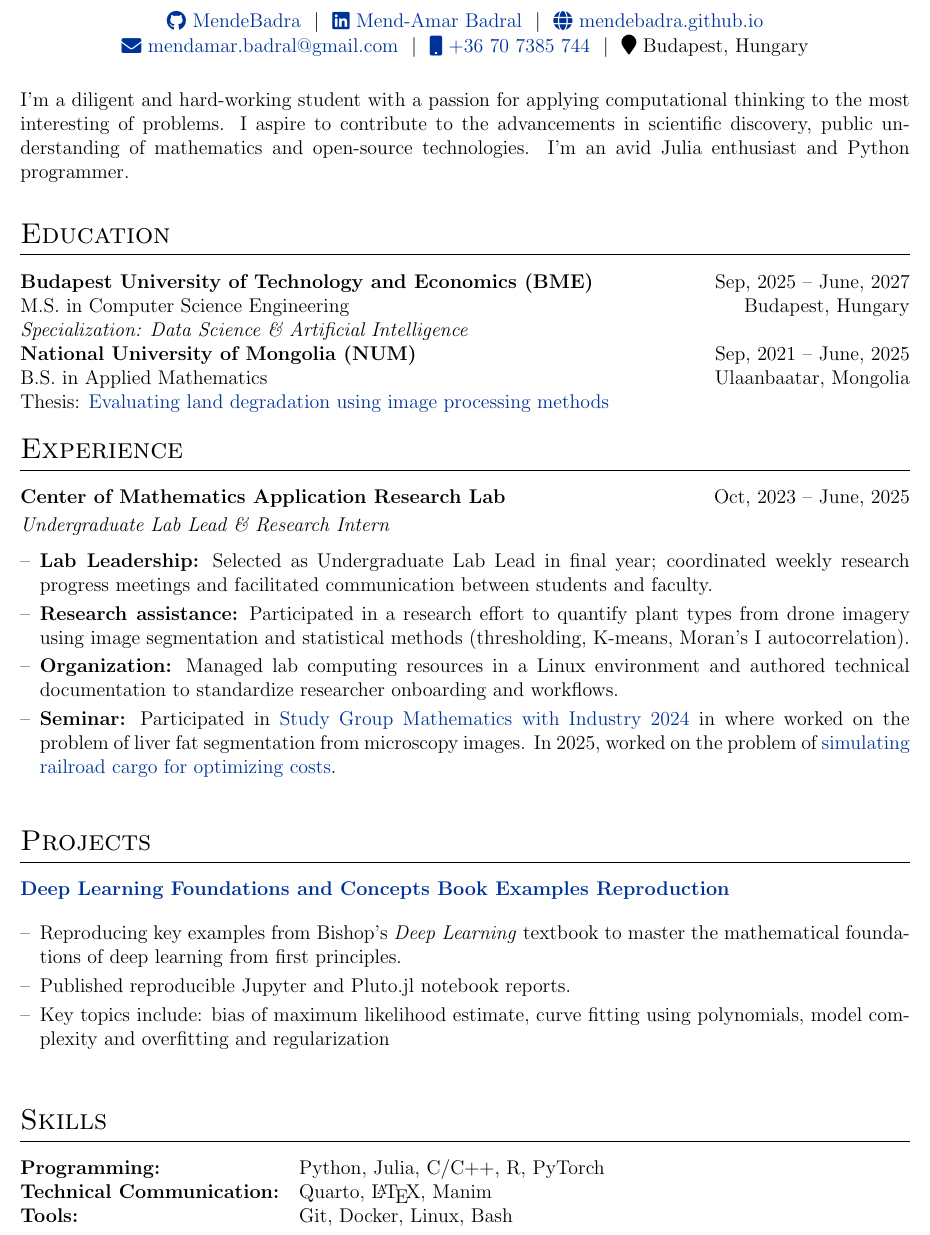
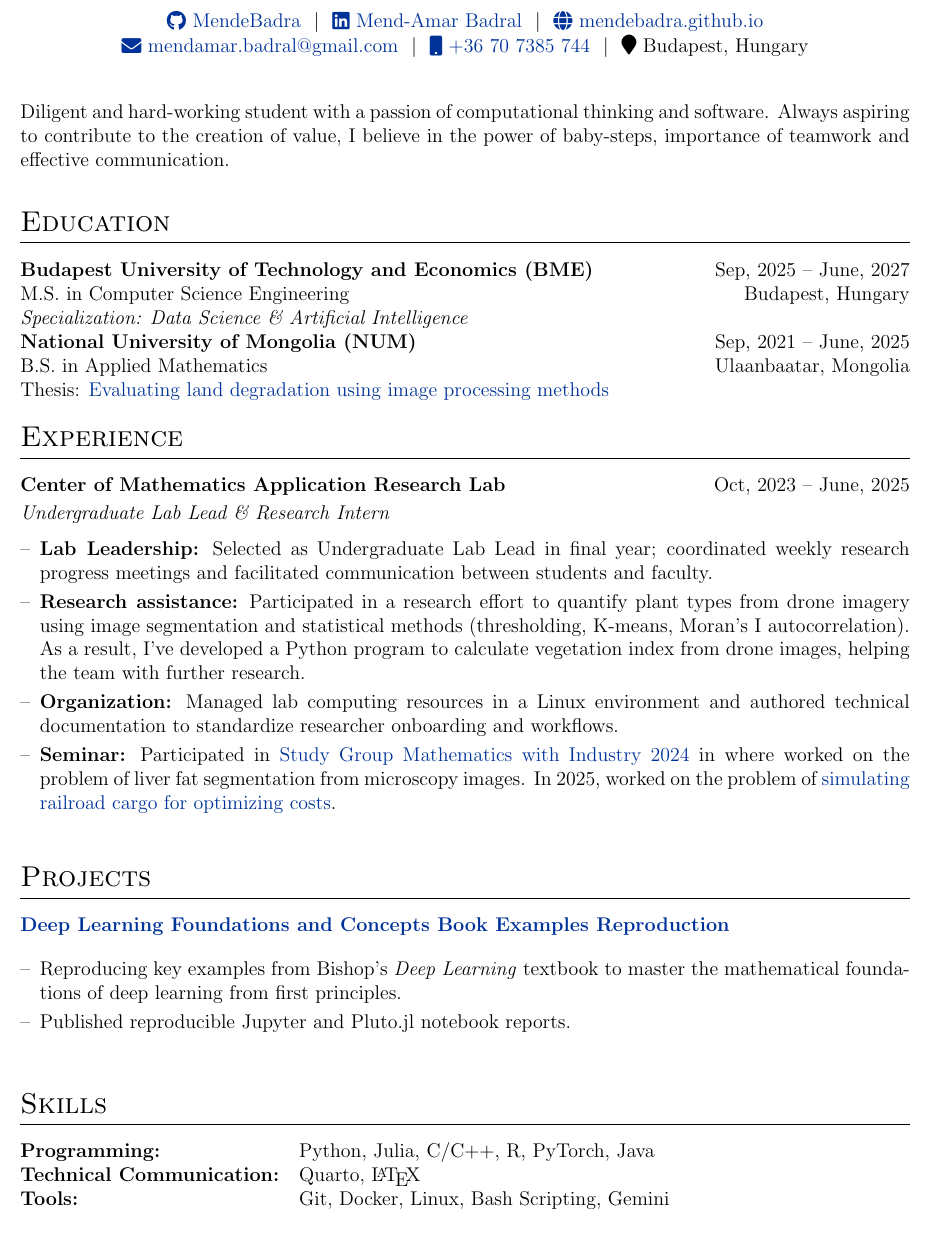
Before and after one commit to MendeBadra/MendeeResume, a LaTeX CV (cv.tex): part of the page, cut so that both start at the same text. Compiled offline with pdfLaTeX.

Commit message:
Ericcson Backend dev CV v0

```diff
--- a/cv.tex
+++ b/cv.tex
@@ -152,7 +152,9 @@
 \vspace{1em}
 \noindent
 % A Computer Science student with a strong foundation in Applied Mathematics, driven by a philosophy of continuous, incremental improvement. I'm on a mission to bridge the gap between theoretical results and functional software, with a focus on Computer Vision and 3D technologies.
-I'm a diligent and hard-working student with a passion for applying computational thinking to the most interesting of problems. I aspire to contribute to the advancements in scientific discovery, public understanding of mathematics and open-source technologies. I'm an avid Julia enthusiast and Python programmer.
+% I'm a diligent and hard-working student with a passion for applying computational thinking to the most interesting of problems. I aspire to contribute to the advancements in scientific discovery, public understanding of mathematics and open-source technologies. I'm an avid Julia enthusiast and Python programmer.
+
+Diligent and hard-working student with a passion of computational thinking and software. Always aspiring to contribute to the creation of value, I believe in the power of baby-steps, importance of teamwork and effective communication.
 
 
 % I'm currently a MSc Computer Science student with a BSc in Applied Mathematics and a focus on Machine Learning. I'm passionate about applying statistical techniques and algorithmic problem-solving to high-impact quantitative finance challenges.
@@ -204,7 +206,7 @@ B.S.\ in Applied Mathematics & & Ulaanbaatar, Mongolia \\
 \item \textbf{Lab Leadership:} Selected as Undergraduate Lab Lead in final year; coordinated weekly research
 progress meetings and facilitated communication between students and faculty.
 
-\item \textbf{Research assistance:} Participated in a research effort to quantify plant types from drone imagery using image segmentation and statistical methods (thresholding, K-means, Moran's I autocorrelation).
+\item \textbf{Research assistance:} Participated in a research effort to quantify plant types from drone imagery using image segmentation and statistical methods (thresholding, K-means, Moran's I autocorrelation). As a result, I've developed a Python program to calculate vegetation index from drone images, helping the team with further research.
 
 \item \textbf{Organization:} Managed lab computing resources in a Linux environment and authored technical documentation to standardize researcher onboarding and workflows.
 
@@ -229,7 +231,7 @@ progress meetings and facilitated communication between students and faculty.
 \item Reproducing key examples from Bishop’s \textit{Deep Learning} textbook to master the mathematical foundations of deep learning from first principles.
 
 \item Published reproducible Jupyter and Pluto.jl notebook reports.
-\item Key topics include: bias of maximum likelihood estimate, curve fitting using polynomials, model complexity and overfitting and regularization
+
 
 \end{itemize}
 
@@ -245,9 +247,9 @@ progress meetings and facilitated communication between students and faculty.
 \section{Skills}
 
 \begin{tabularx}{\linewidth}{@{}l X@{}}
-\textbf{Programming:} & Python, Julia, C/C++, R, PyTorch \\
-\textbf{Technical Communication:} & Quarto, \LaTeX, Manim \\
-\textbf{Tools:} & Git, Docker, Linux, Bash \\
+\textbf{Programming:} & Python, Julia, C/C++, R, PyTorch, Java \\
+\textbf{Technical Communication:} & Quarto, \LaTeX \\
+\textbf{Tools:} & Git, Docker, Linux, Bash Scripting, Gemini \\
 \end{tabularx}
 
 \end{document}
```
Also changed, not shown: cv.pdf.
